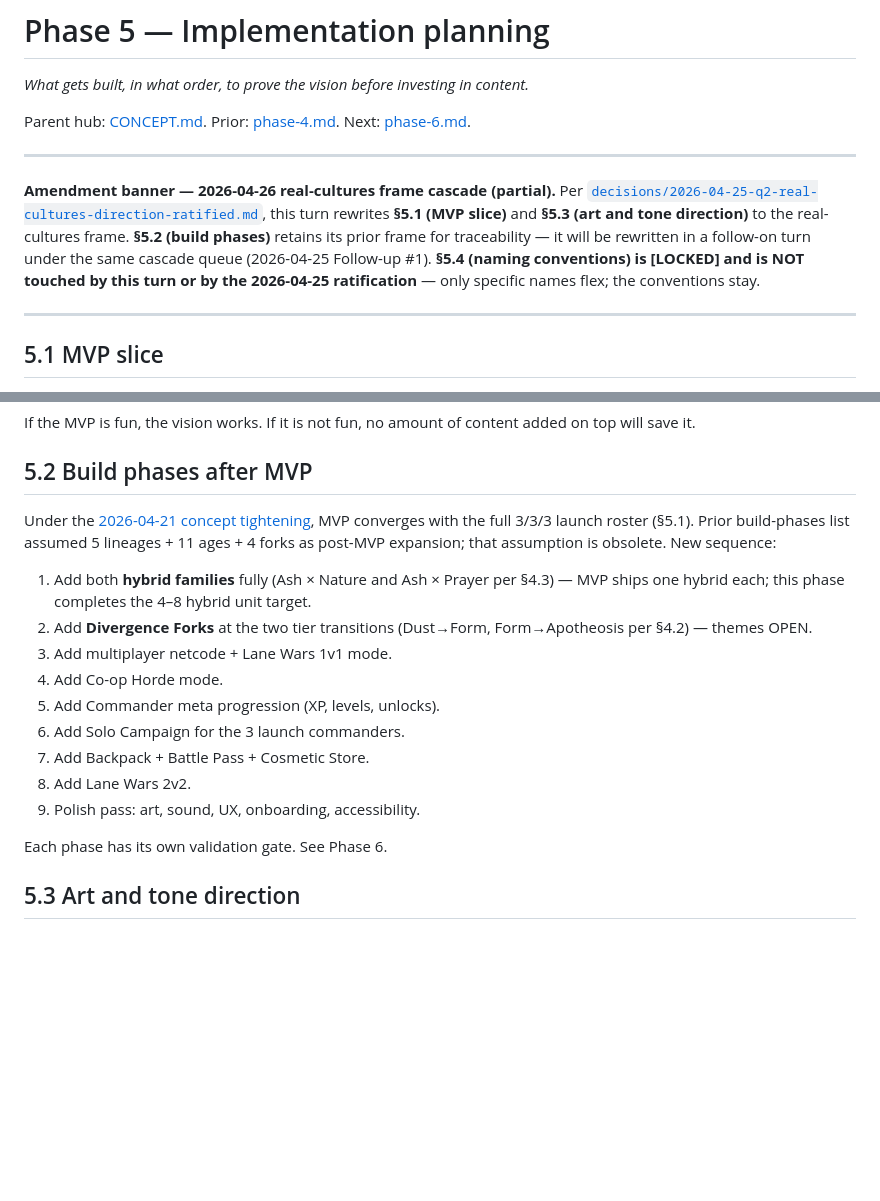
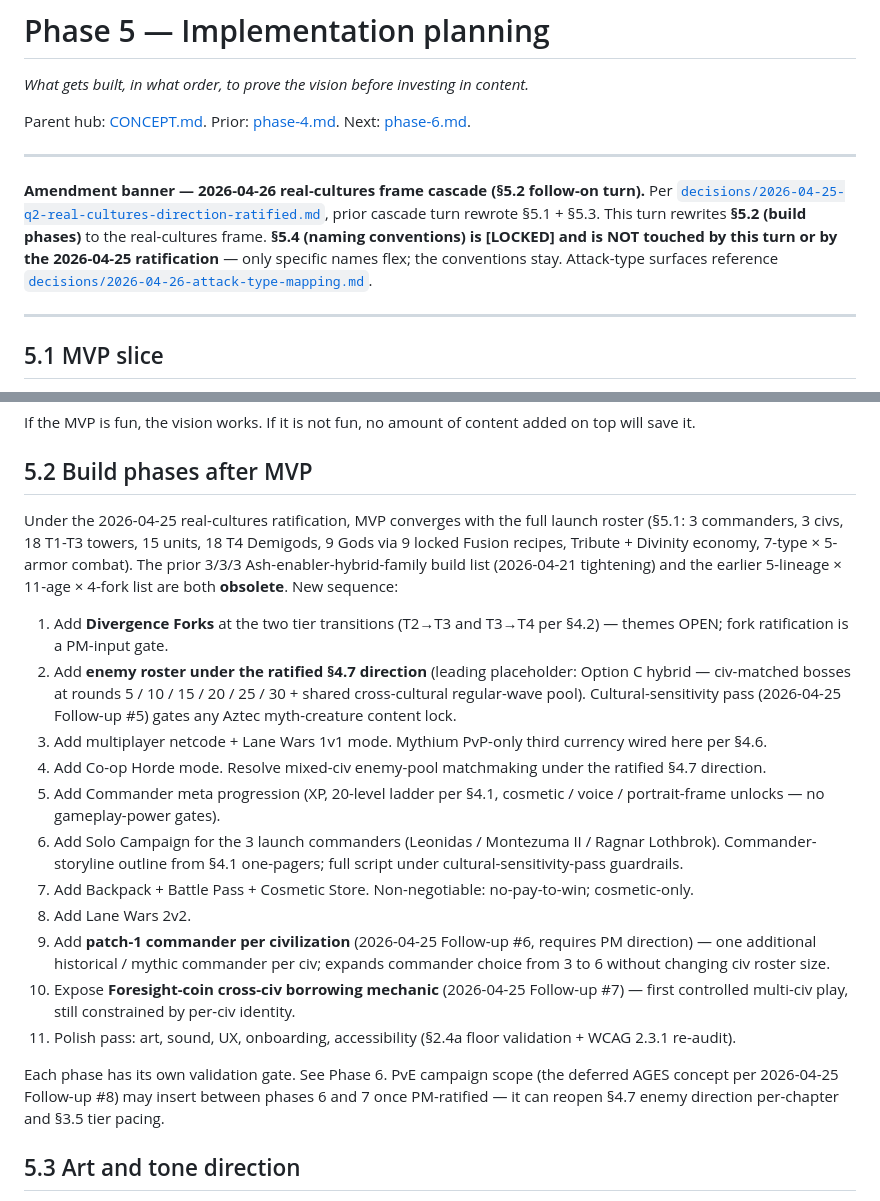
Before and after one commit to BossOfThem/TW.AtoA, a Markdown page: concept/phase-5.md, 2 parts joined by grey strips. Drawn GitHub-style; blank space fills up the shorter version.

Commit message:
phase-5 — §5.2 build phases rewritten to real-cultures frame
Follow-on cascade turn per prior amendment-banner commitment.
Prior build list (add both hybrid families Ash×Nature / Ash×
Prayer + Dust→Form/Form→Apotheosis divergence forks) is obsolete
under the 2026-04-25 ratification — hybrid families replaced by
the Fusion endgame shipping in MVP, and tier-transition forks
moved to T2→T3 / T3→T4. New sequence leads with Divergence
Forks ratification + enemy roster under §4.7 direction (Option
C hybrid leading), then netcode / Lane Wars 1v1 / Co-op Horde /
Commander meta / Solo Campaign / Backpack+BP+Store / Lane Wars
2v2, then patch-1 commanders per civ (Follow-up #6) and
Foresight-coin cross-civ borrowing (Follow-up #7) as late-stage
additions. Polish pass retained. PvE campaign scope (Follow-up
#8 AGES concept) noted as optional insert between 6/7 once PM-
ratified. Cultural-sensitivity pass (Follow-up #5) gate called
out for any Aztec myth-creature content lock. §5.4 + §2.4a
[LOCKED] explicitly untouched.

Co-Authored-By: Claude Opus 4.7 (1M context) <noreply@anthropic.com>

```diff
--- a/concept/phase-5.md
+++ b/concept/phase-5.md
@@ -11,7 +11,7 @@ Parent hub: [CONCEPT.md](../CONCEPT.md). Prior: [phase-4.md](phase-4.md). Next:
 
 ---
 
-**Amendment banner — 2026-04-26 real-cultures frame cascade (partial).** Per [`decisions/2026-04-25-q2-real-cultures-direction-ratified.md`](../decisions/2026-04-25-q2-real-cultures-direction-ratified.md), this turn rewrites **§5.1 (MVP slice)** and **§5.3 (art and tone direction)** to the real-cultures frame. **§5.2 (build phases)** retains its prior frame for traceability — it will be rewritten in a follow-on turn under the same cascade queue (2026-04-25 Follow-up #1). **§5.4 (naming conventions) is [LOCKED] and is NOT touched by this turn or by the 2026-04-25 ratification** — only specific names flex; the conventions stay.
+**Amendment banner — 2026-04-26 real-cultures frame cascade (§5.2 follow-on turn).** Per [`decisions/2026-04-25-q2-real-cultures-direction-ratified.md`](../decisions/2026-04-25-q2-real-cultures-direction-ratified.md), prior cascade turn rewrote §5.1 + §5.3. This turn rewrites **§5.2 (build phases)** to the real-cultures frame. **§5.4 (naming conventions) is [LOCKED] and is NOT touched by this turn or by the 2026-04-25 ratification** — only specific names flex; the conventions stay. Attack-type surfaces reference [`decisions/2026-04-26-attack-type-mapping.md`](../decisions/2026-04-26-attack-type-mapping.md).
 
 ---
 
@@ -37,19 +37,21 @@ If the MVP is fun, the vision works. If it is not fun, no amount of content adde
 
 ## 5.2 Build phases after MVP
 
-Under the [2026-04-21 concept tightening](../decisions/2026-04-21-concept-tightening-3x3x3-dungeon-cosmology.md), MVP converges with the full 3/3/3 launch roster (§5.1). Prior build-phases list assumed 5 lineages + 11 ages + 4 forks as post-MVP expansion; that assumption is obsolete. New sequence:
+Under the 2026-04-25 real-cultures ratification, MVP converges with the full launch roster (§5.1: 3 commanders, 3 civs, 18 T1-T3 towers, 15 units, 18 T4 Demigods, 9 Gods via 9 locked Fusion recipes, Tribute + Divinity economy, 7-type × 5-armor combat). The prior 3/3/3 Ash-enabler-hybrid-family build list (2026-04-21 tightening) and the earlier 5-lineage × 11-age × 4-fork list are both **obsolete**. New sequence:
 
-1. Add both **hybrid families** fully (Ash × Nature and Ash × Prayer per §4.3) — MVP ships one hybrid each; this phase completes the 4–8 hybrid unit target.
-2. Add **Divergence Forks** at the two tier transitions (Dust→Form, Form→Apotheosis per §4.2) — themes OPEN.
-3. Add multiplayer netcode + Lane Wars 1v1 mode.
-4. Add Co-op Horde mode.
-5. Add Commander meta progression (XP, levels, unlocks).
-6. Add Solo Campaign for the 3 launch commanders.
-7. Add Backpack + Battle Pass + Cosmetic Store.
+1. Add **Divergence Forks** at the two tier transitions (T2→T3 and T3→T4 per §4.2) — themes OPEN; fork ratification is a PM-input gate.
+2. Add **enemy roster under the ratified §4.7 direction** (leading placeholder: Option C hybrid — civ-matched bosses at rounds 5 / 10 / 15 / 20 / 25 / 30 + shared cross-cultural regular-wave pool). Cultural-sensitivity pass (2026-04-25 Follow-up #5) gates any Aztec myth-creature content lock.
+3. Add multiplayer netcode + Lane Wars 1v1 mode. Mythium PvP-only third currency wired here per §4.6.
+4. Add Co-op Horde mode. Resolve mixed-civ enemy-pool matchmaking under the ratified §4.7 direction.
+5. Add Commander meta progression (XP, 20-level ladder per §4.1, cosmetic / voice / portrait-frame unlocks — no gameplay-power gates).
+6. Add Solo Campaign for the 3 launch commanders (Leonidas / Montezuma II / Ragnar Lothbrok). Commander-storyline outline from §4.1 one-pagers; full script under cultural-sensitivity-pass guardrails.
+7. Add Backpack + Battle Pass + Cosmetic Store. Non-negotiable: no-pay-to-win; cosmetic-only.
 8. Add Lane Wars 2v2.
-9. Polish pass: art, sound, UX, onboarding, accessibility.
+9. Add **patch-1 commander per civilization** (2026-04-25 Follow-up #6, requires PM direction) — one additional historical / mythic commander per civ; expands commander choice from 3 to 6 without changing civ roster size.
+10. Expose **Foresight-coin cross-civ borrowing mechanic** (2026-04-25 Follow-up #7) — first controlled multi-civ play, still constrained by per-civ identity.
+11. Polish pass: art, sound, UX, onboarding, accessibility (§2.4a floor validation + WCAG 2.3.1 re-audit).
 
-Each phase has its own validation gate. See Phase 6.
+Each phase has its own validation gate. See Phase 6. PvE campaign scope (the deferred AGES concept per 2026-04-25 Follow-up #8) may insert between phases 6 and 7 once PM-ratified — it can reopen §4.7 enemy direction per-chapter and §3.5 tier pacing.
 
 ## 5.3 Art and tone direction
 
```
